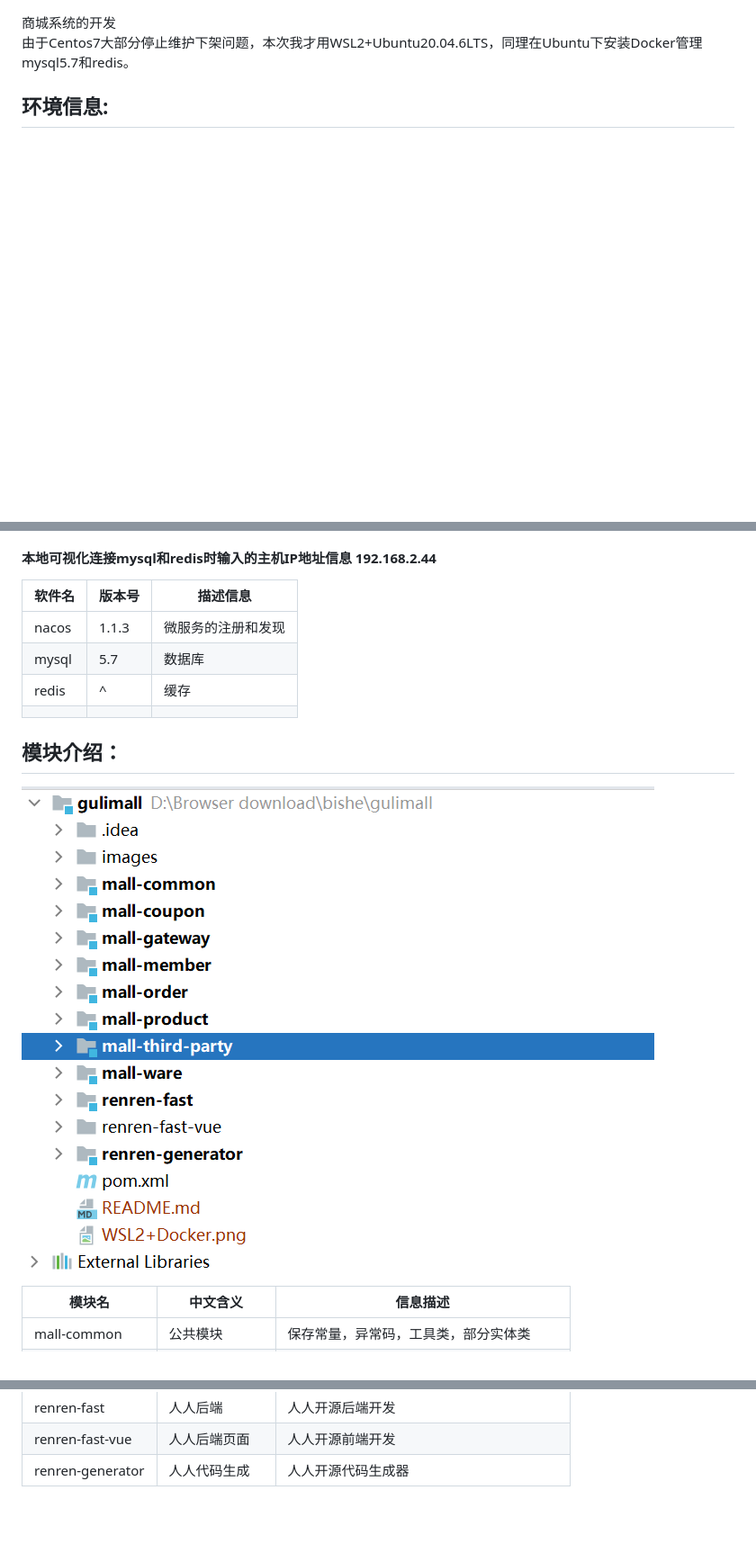
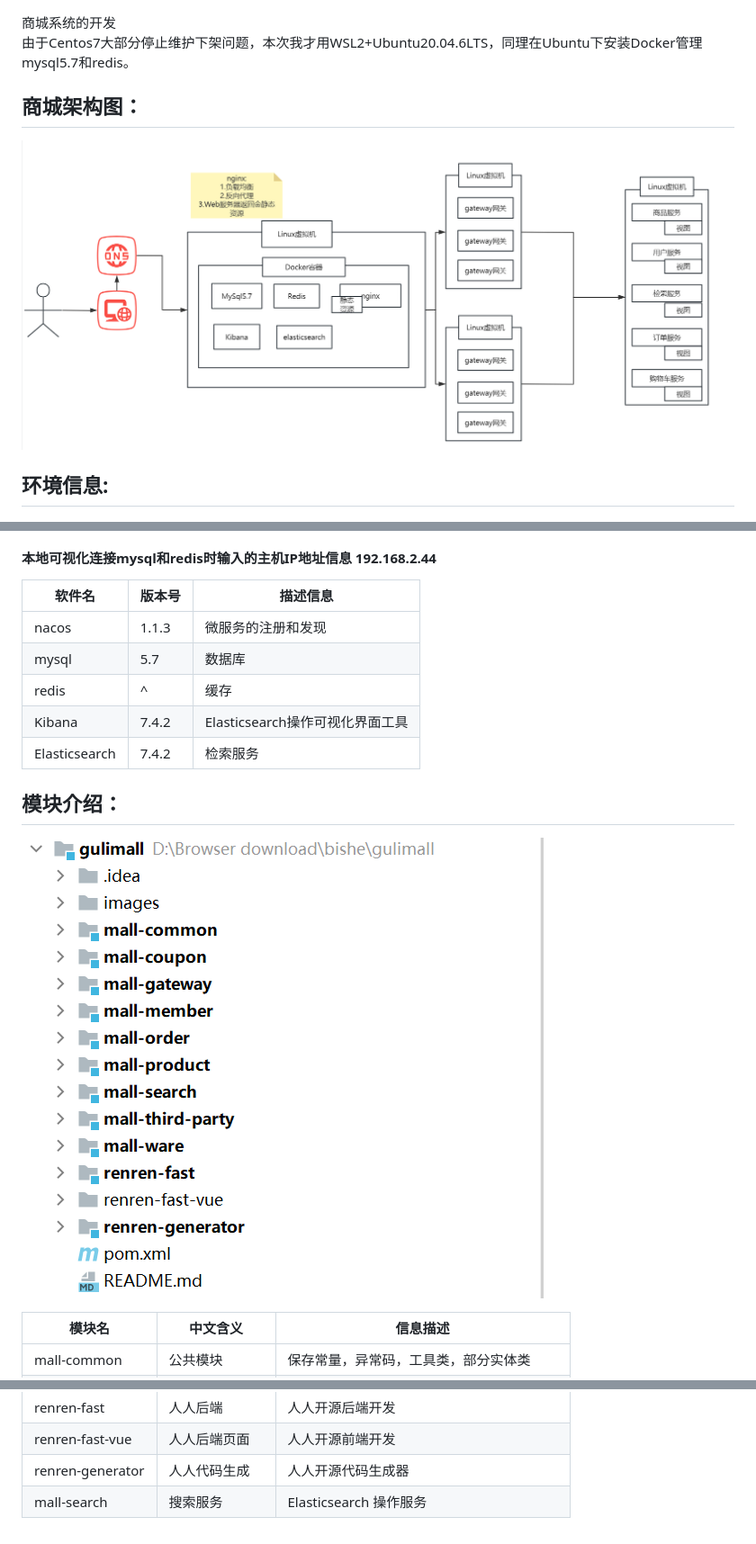
Before and after one commit to Abby-boy/mall-shooping, a Markdown page: README.md, 3 parts joined by grey strips. Shown: that part at 90% size. Drawn GitHub-style; pictures changed too: images/项目模块.png; blank space fills up the shorter version.

Commit message:
feat:项目介绍

```diff
--- a/README.md
+++ b/README.md
@@ -1,6 +1,10 @@
 <div style="text-align:center">商城系统的开发</div>
 
   由于Centos7大部分停止维护下架问题，本次我才用WSL2+Ubuntu20.04.6LTS，同理在Ubuntu下安装Docker管理mysql5.7和redis。
+
+<h2>商城架构图：</h2>
+
+![项目架构图](./images/项目架构图.png)
 
 <h2>环境信息:</h2>
 
@@ -8,12 +12,13 @@
 
 <h4>本地可视化连接mysql和redis时输入的主机IP地址信息  192.168.2.44</h4>
 
-| 软件名 | 版本号 | 描述信息           |
-| ------ | ------ | ------------------ |
-| nacos  | 1.1.3  | 微服务的注册和发现 |
-| mysql  | 5.7    | 数据库             |
-| redis  | ^      | 缓存               |
-|        |        |                    |
+| 软件名        | 版本号 | 描述信息                        |
+| ------------- | ------ | ------------------------------- |
+| nacos         | 1.1.3  | 微服务的注册和发现              |
+| mysql         | 5.7    | 数据库                          |
+| redis         | ^      | 缓存                            |
+| Kibana        | 7.4.2  | Elasticsearch操作可视化界面工具 |
+| Elasticsearch | 7.4.2  | 检索服务                        |
 
 <h2>模块介绍：</h2>
 
@@ -32,3 +37,4 @@
 | renren-fast      | 人人后端       | 人人开源后端开发                         |
 | renren-fast-vue  | 人人后端页面   | 人人开源前端开发                         |
 | renren-generator | 人人代码生成   | 人人开源代码生成器                       |
+| mall-search      | 搜索服务       | Elasticsearch 操作服务                   |
```
Also changed, not shown: 1 other file.
